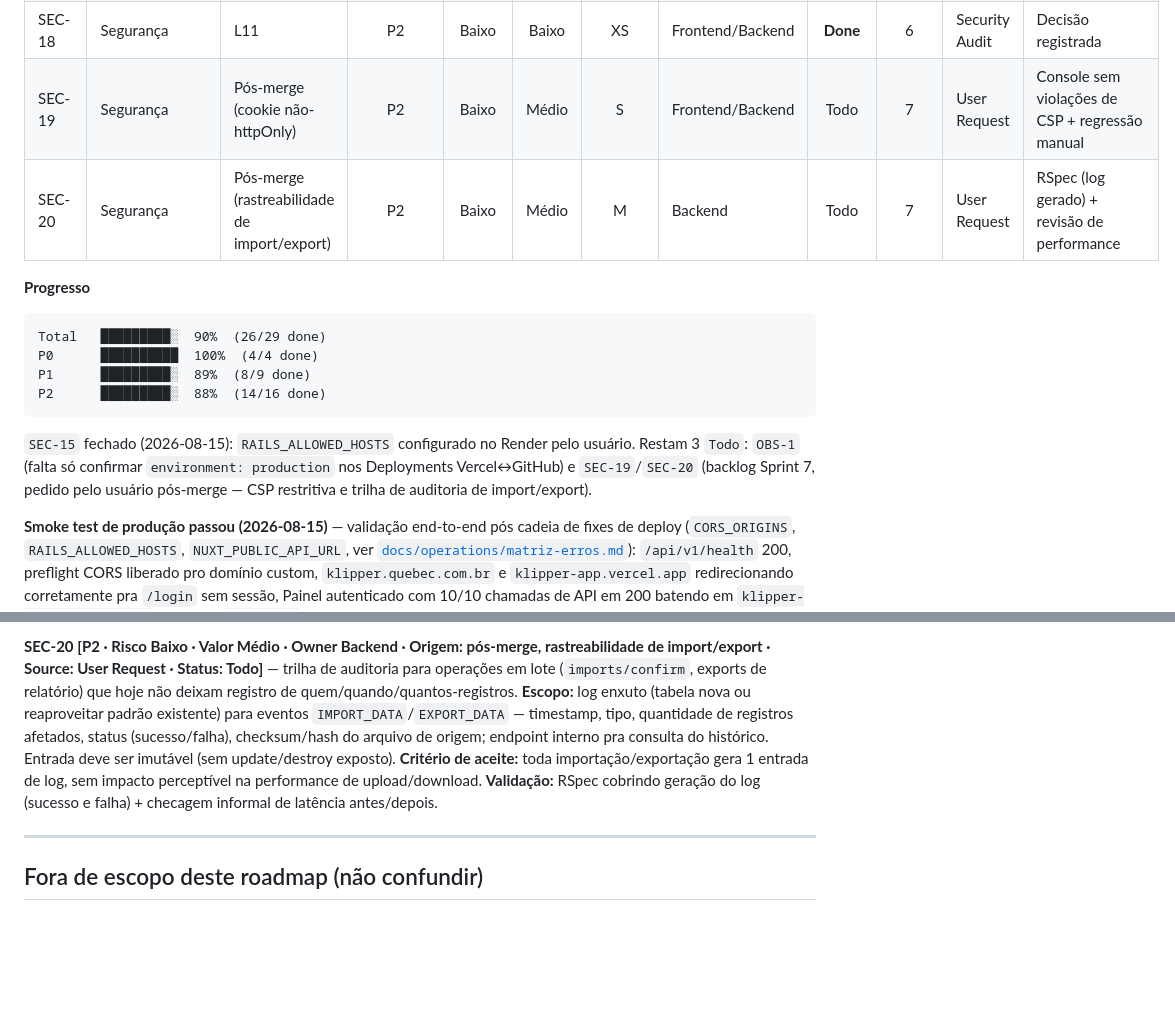
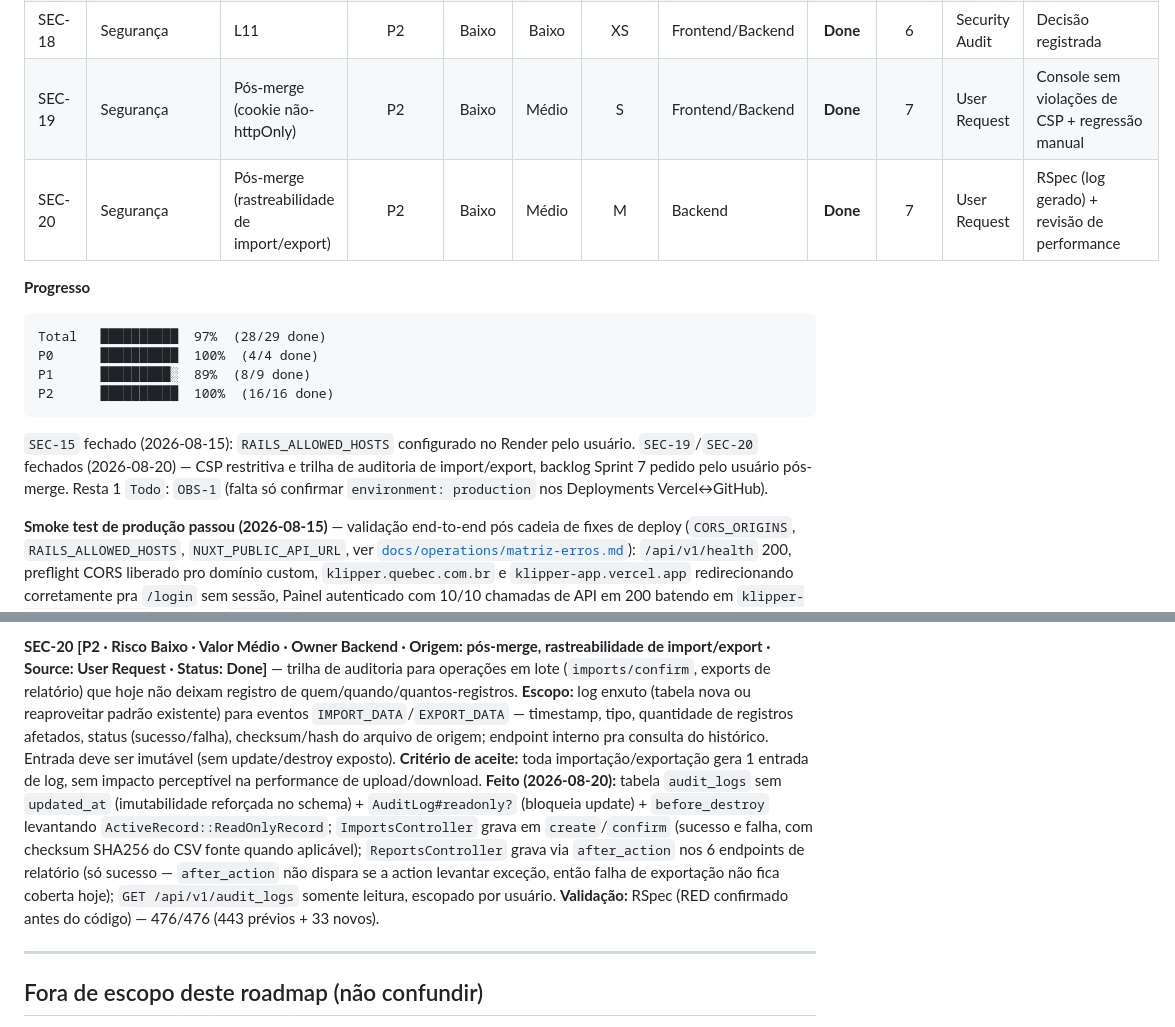
Before and after one commit to Borussia80/Klipper, a Markdown page: ROADMAP_KLIPPER_WEALTH_OS.md, 2 parts joined by grey strips. Rendered like a GitHub page; blank space fills up the shorter version.

Commit message:
docs(roadmap): fecha SEC-19 e SEC-20 (Sprint 7)
Progresso 26/29 -> 28/29 (97%), P2 14/16 -> 16/16 (100%). Único item Todo
restante é OBS-1 (confirmação manual no dashboard Vercel, fora do escopo de
código).

Co-Authored-By: Claude Sonnet 5 <noreply@anthropic.com>

````diff
--- a/ROADMAP_KLIPPER_WEALTH_OS.md
+++ b/ROADMAP_KLIPPER_WEALTH_OS.md
@@ -246,22 +246,23 @@ nesta rodada — não incluídos abaixo para não inventar item sem evidência.
 | UX-5 | UX | Manual Audit (roadmap original) | P2 | Baixo | Baixo | XS | Frontend | **Done** | 5 | Manual Audit | Manual/Decisão |
 | SEC-17 | Segurança | M8 | P1 | Médio | Médio | M | Backend | **Done** | 6 | Security Audit | **PoC (request spec)** + Automatizado |
 | SEC-18 | Segurança | L11 | P2 | Baixo | Baixo | XS | Frontend/Backend | **Done** | 6 | Security Audit | Decisão registrada |
-| SEC-19 | Segurança | Pós-merge (cookie não-httpOnly) | P2 | Baixo | Médio | S | Frontend/Backend | Todo | 7 | User Request | Console sem violações de CSP + regressão manual |
-| SEC-20 | Segurança | Pós-merge (rastreabilidade de import/export) | P2 | Baixo | Médio | M | Backend | Todo | 7 | User Request | RSpec (log gerado) + revisão de performance |
+| SEC-19 | Segurança | Pós-merge (cookie não-httpOnly) | P2 | Baixo | Médio | S | Frontend/Backend | **Done** | 7 | User Request | Console sem violações de CSP + regressão manual |
+| SEC-20 | Segurança | Pós-merge (rastreabilidade de import/export) | P2 | Baixo | Médio | M | Backend | **Done** | 7 | User Request | RSpec (log gerado) + revisão de performance |
 
 **Progresso**
 
 ```
-Total   █████████░  90%  (26/29 done)
+Total   ██████████  97%  (28/29 done)
 P0      ██████████  100%  (4/4 done)
 P1      █████████░  89%  (8/9 done)
-P2      █████████░  88%  (14/16 done)
+P2      ██████████  100%  (16/16 done)
 ```
 
 `SEC-15` fechado (2026-08-15): `RAILS_ALLOWED_HOSTS` configurado no Render pelo
-usuário. Restam 3 `Todo`: `OBS-1` (falta só confirmar `environment: production`
-nos Deployments Vercel↔GitHub) e `SEC-19`/`SEC-20` (backlog Sprint 7, pedido
-pelo usuário pós-merge — CSP restritiva e trilha de auditoria de import/export).
+usuário. `SEC-19`/`SEC-20` fechados (2026-08-20) — CSP restritiva e trilha de
+auditoria de import/export, backlog Sprint 7 pedido pelo usuário pós-merge.
+Resta 1 `Todo`: `OBS-1` (falta só confirmar `environment: production` nos
+Deployments Vercel↔GitHub).
 
 **Smoke test de produção passou (2026-08-15)** — validação end-to-end pós
 cadeia de fixes de deploy (`CORS_ORIGINS`, `RAILS_ALLOWED_HOSTS`,
@@ -419,5 +420,5 @@ sem revalidação contra o documento fonte. Detalhe completo em
 
-**SEC-20 [P2 · Risco Baixo · Valor Médio · Owner Backend · Origem: pós-merge, rastreabilidade de import/export · Source: User Request · Status: Todo]** — trilha de auditoria para operações em lote (`imports/confirm`, exports de relatório) que hoje não deixam registro de quem/quando/quantos-registros. **Escopo:** log enxuto (tabela nova ou reaproveitar padrão existente) para eventos `IMPORT_DATA`/`EXPORT_DATA` — timestamp, tipo, quantidade de registros afetados, status (sucesso/falha), checksum/hash do arquivo de origem; endpoint interno pra consulta do histórico. Entrada deve ser imutável (sem update/destroy exposto). **Critério de aceite:** toda importação/exportação gera 1 entrada de log, sem impacto perceptível na performance de upload/download. **Validação:** RSpec cobrindo geração do log (sucesso e falha) + checagem informal de latência antes/depois.
+**SEC-20 [P2 · Risco Baixo · Valor Médio · Owner Backend · Origem: pós-merge, rastreabilidade de import/export · Source: User Request · Status: Done]** — trilha de auditoria para operações em lote (`imports/confirm`, exports de relatório) que hoje não deixam registro de quem/quando/quantos-registros. **Escopo:** log enxuto (tabela nova ou reaproveitar padrão existente) para eventos `IMPORT_DATA`/`EXPORT_DATA` — timestamp, tipo, quantidade de registros afetados, status (sucesso/falha), checksum/hash do arquivo de origem; endpoint interno pra consulta do histórico. Entrada deve ser imutável (sem update/destroy exposto). **Critério de aceite:** toda importação/exportação gera 1 entrada de log, sem impacto perceptível na performance de upload/download. **Feito (2026-08-20):** tabela `audit_logs` sem `updated_at` (imutabilidade reforçada no schema) + `AuditLog#readonly?` (bloqueia update) + `before_destroy` levantando `ActiveRecord::ReadOnlyRecord`; `ImportsController` grava em `create`/`confirm` (sucesso e falha, com checksum SHA256 do CSV fonte quando aplicável); `ReportsController` grava via `after_action` nos 6 endpoints de relatório (só sucesso — `after_action` não dispara se a action levantar exceção, então falha de exportação não fica coberta hoje); `GET /api/v1/audit_logs` somente leitura, escopado por usuário. **Validação:** RSpec (RED confirmado antes do código) — 476/476 (443 prévios + 33 novos).
 
 ---
 
````
Also changed, not shown: other parts of ROADMAP_KLIPPER_WEALTH_OS.md (+1 -1 lines).
